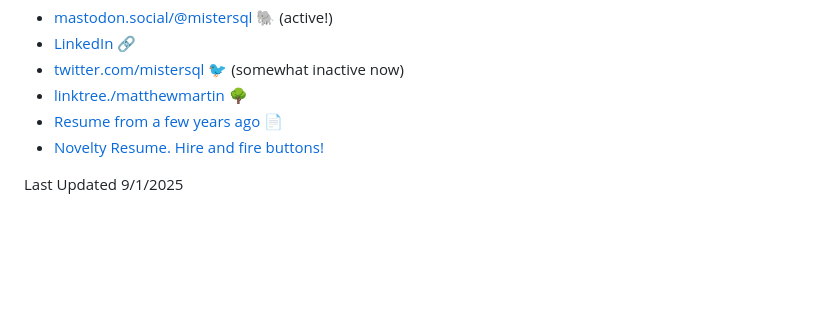
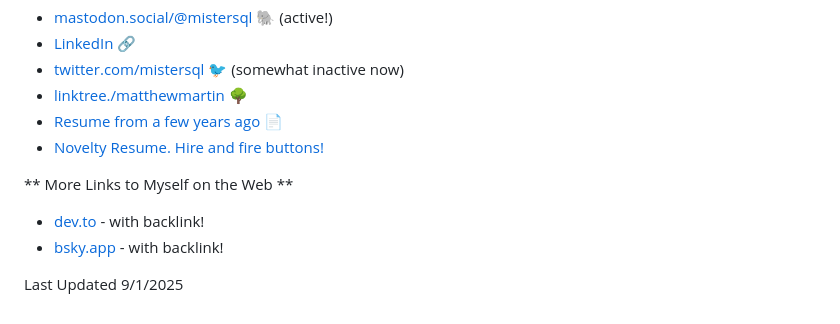
Before and after one commit to matthewdeanmartin/matthewdeanmartin, a Markdown page: README.md, the part around the change. GitHub-like rendering; blank space fills up the shorter version.

Commit message:
Add more personal links to README
Added additional links to personal profiles.

```diff
--- a/README.md
+++ b/README.md
@@ -69,4 +69,9 @@ Significant LLM code in cli_tool_audit, git_mirror, metametameta.
 - [Resume from a few years ago](https://matthewdeanmartin.github.io/) 📄
 - [Novelty Resume. Hire and fire buttons!](https://matthewdeanmartin.github.io/resume/browser/)
 
+** More Links to Myself on the Web **
+
+- [dev.to](https://dev.to/matthewdeanmartin) - with backlink!
+- [bsky.app](https://bsky.app/profile/mistersql.bsky.social) - with backlink!
+
 Last Updated 9/1/2025
```
